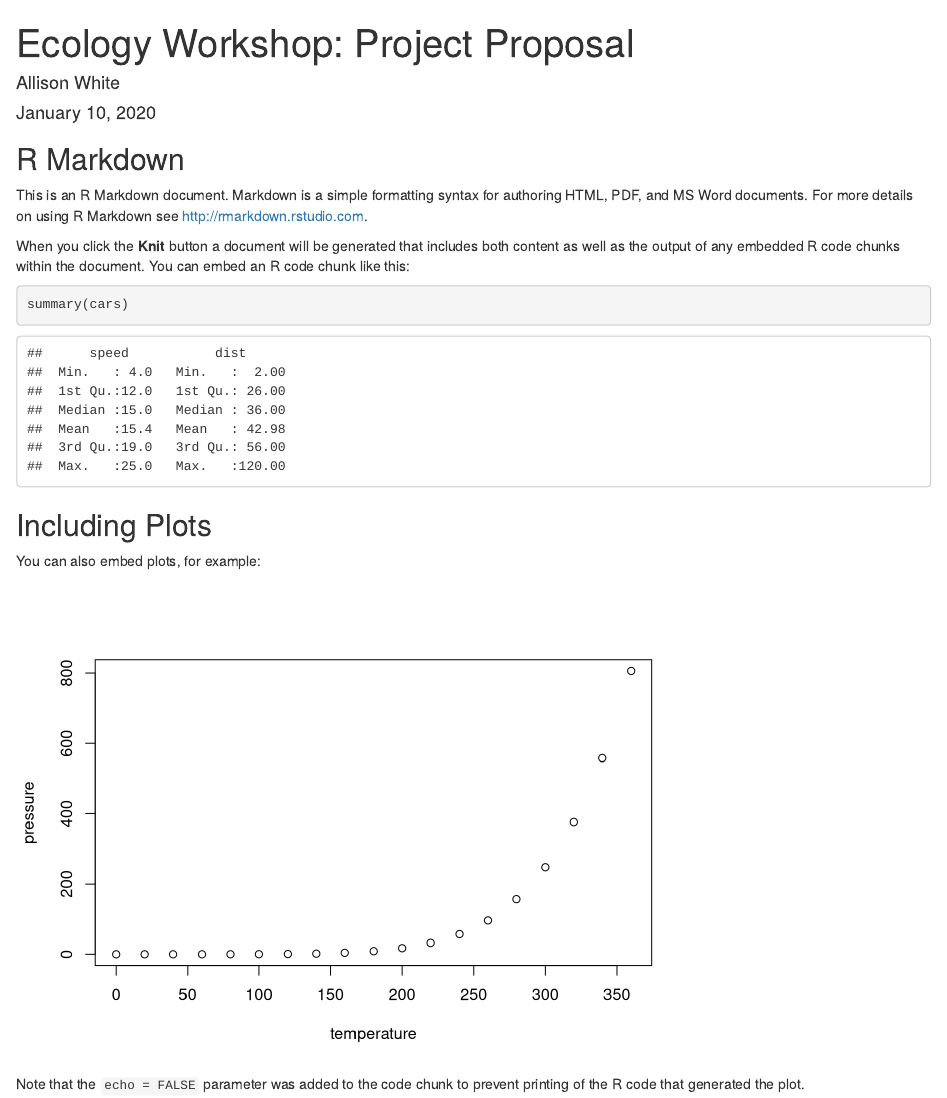
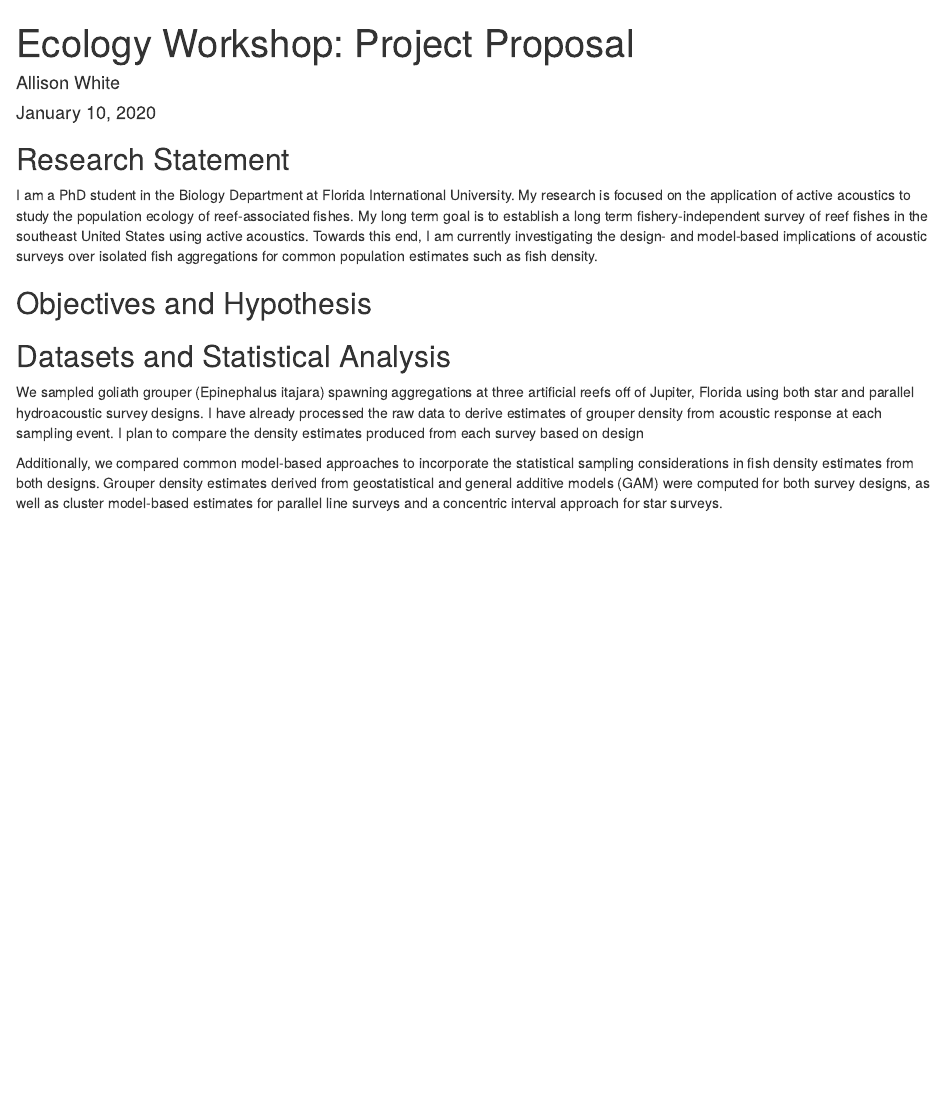
Before and after one commit to awhit100/quantitative_ecology_wkshp_A_White, an R Markdown document (One Page Project Proposal.Rmd): the page in a window 1100 px wide, from its top. Rendered offline with R 4.5, knitr and Pandoc, with nearby package versions.

Commit message:
One page project proposal

````diff
--- a/One Page Project Proposal.Rmd
+++ b/One Page Project Proposal.Rmd
@@ -9,22 +9,15 @@ output: html_document
 knitr::opts_chunk$set(echo = TRUE)
 ```
 
-## R Markdown
+## Research Statement
 
-This is an R Markdown document. Markdown is a simple formatting syntax for authoring HTML, PDF, and MS Word documents. For more details on using R Markdown see <http://rmarkdown.rstudio.com>.
+I am a PhD student in the Biology Department at Florida International University. My research is focused on the application of active acoustics to study the population ecology of reef-associated fishes. My long term goal is to establish a long term fishery-independent survey of reef fishes in the southeast United States using active acoustics. Towards this end, I am currently investigating the design- and model-based implications of acoustic surveys over isolated fish aggregations for common population estimates such as fish density.
 
-When you click the **Knit** button a document will be generated that includes both content as well as the output of any embedded R code chunks within the document. You can embed an R code chunk like this:
+## Objectives and Hypothesis
 
-```{r cars}
-summary(cars)
-```
 
-## Including Plots
+## Datasets and Statistical Analysis
 
-You can also embed plots, for example:
+We sampled goliath grouper (Epinephalus itajara) spawning aggregations at three artificial reefs off of Jupiter, Florida using both star and parallel hydroacoustic survey designs. I have already processed the raw data to derive estimates of grouper density from acoustic response at each sampling event. I plan to compare the density estimates produced from each survey based on design
 
-```{r pressure, echo=FALSE}
-plot(pressure)
-```
-
-Note that the `echo = FALSE` parameter was added to the code chunk to prevent printing of the R code that generated the plot.
+Additionally, we compared common model-based approaches to incorporate the statistical sampling considerations in fish density estimates from both designs. Grouper density estimates derived from geostatistical and general additive models (GAM) were computed for both survey designs, as well as cluster model-based estimates for parallel line surveys and a concentric interval approach for star surveys.
````
Also changed, not shown: One-Page-Project-Proposal.html (added), 2 other files.
